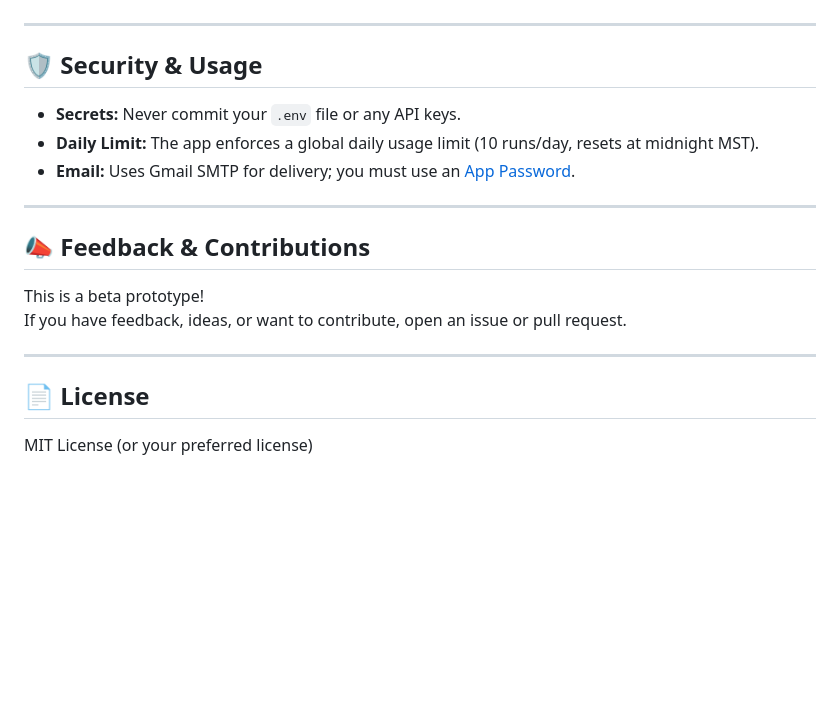
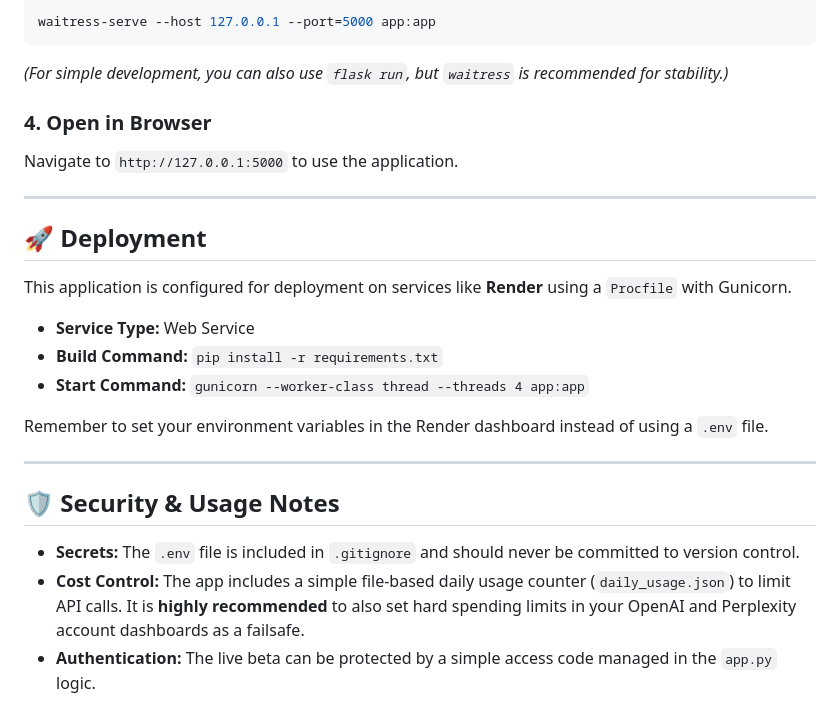
Before and after one commit to ernbernie/AI_Powered_Career, a Markdown page: readme.md, the part around one of its changes. Rendered like a GitHub page; blank space fills up the shorter version.

````diff
--- a/readme.md
+++ b/readme.md
@@ -81,21 +81,29 @@ root/
+```sh
+waitress-serve --host 127.0.0.1 --port=5000 app:app
+```
+
+*(For simple development, you can also use `flask run`, but `waitress` is recommended for stability.)*
+
+### 4. Open in Browser
+
+Navigate to `http://127.0.0.1:5000` to use the application.
 
 ---
 
-## 🛡️ Security & Usage
+## 🚀 Deployment
 
-- **Secrets:** Never commit your `.env` file or any API keys.
-- **Daily Limit:** The app enforces a global daily usage limit (10 runs/day, resets at midnight MST).
-- **Email:** Uses Gmail SMTP for delivery; you must use an [App Password](https://support.google.com/accounts/answer/185833).
+This application is configured for deployment on services like **Render** using a `Procfile` with Gunicorn.
+
+-   **Service Type:** Web Service
+-   **Build Command:** `pip install -r requirements.txt`
+-   **Start Command:** `gunicorn --worker-class thread --threads 4 app:app`
+
+Remember to set your environment variables in the Render dashboard instead of using a `.env` file.
 
 ---
 
-## 📣 Feedback & Contributions
+## 🛡️ Security & Usage Notes
 
-This is a beta prototype!
-If you have feedback, ideas, or want to contribute, open an issue or pull request.
-
----
-
-## 📄 License
-
-MIT License (or your preferred license)
+-   **Secrets:** The `.env` file is included in `.gitignore` and should never be committed to version control.
+-   **Cost Control:** The app includes a simple file-based daily usage counter (`daily_usage.json`) to limit API calls. It is **highly recommended** to also set hard spending limits in your OpenAI and Perplexity account dashboards as a failsafe.
+-   **Authentication:** The live beta can be protected by a simple access code managed in the `app.py` logic.
````
Also changed, not shown: other parts of readme.md (+56 -56 lines).
